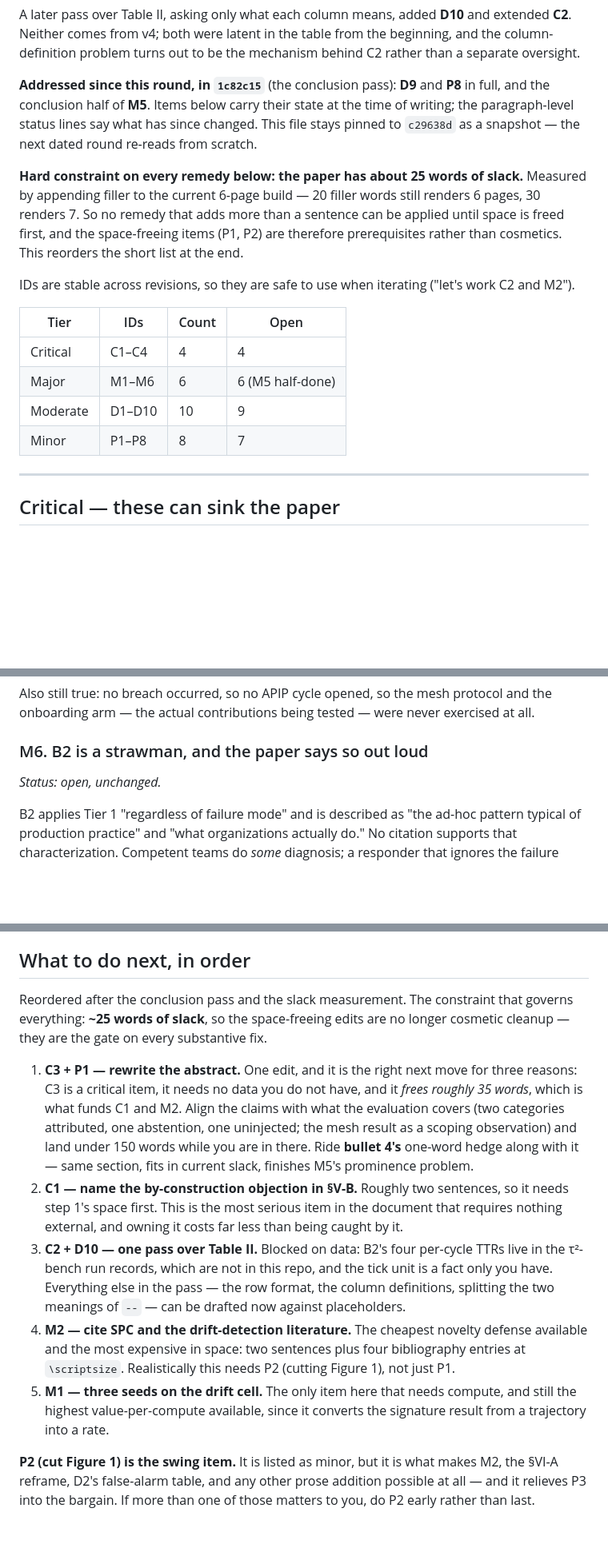
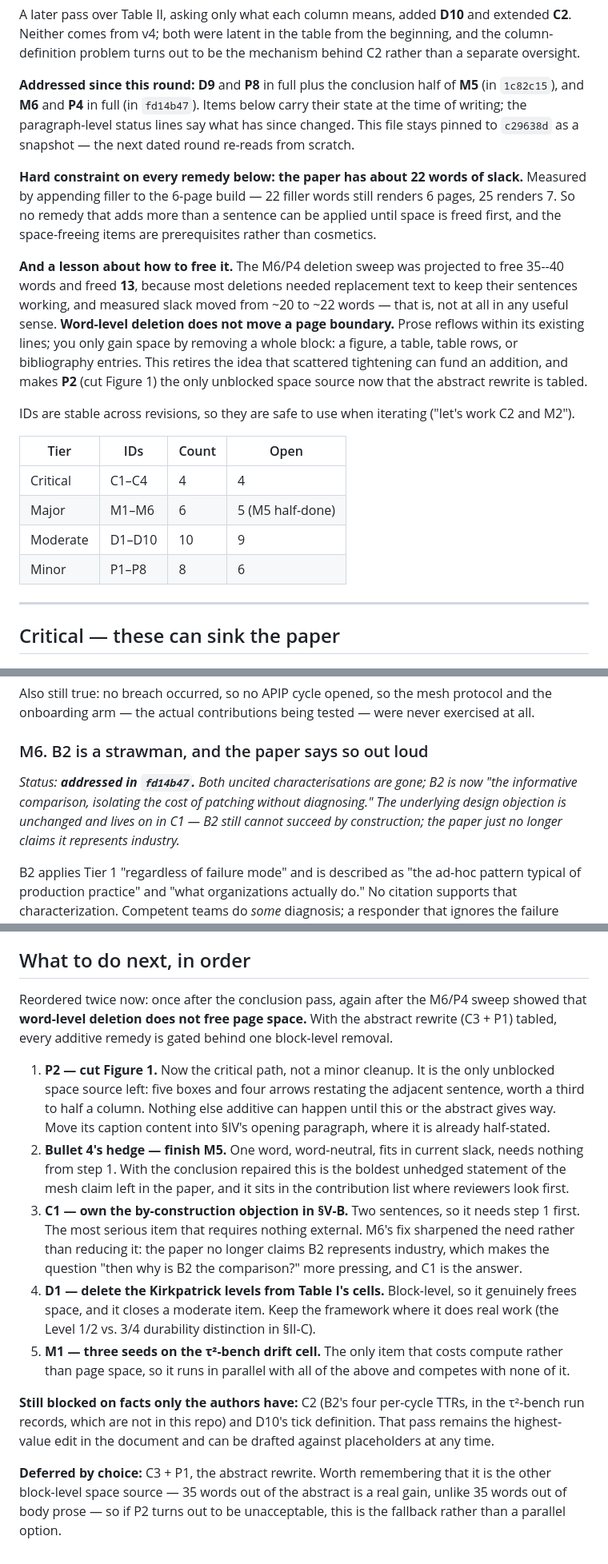
Before and after one commit to jfharney77/research_papers, a Markdown page: papers/apip/CRITIQUE_2026-09-13.md, 3 parts joined by grey strips. Shown at 80% size. GitHub-like rendering; blank space fills up the shorter version.

Commit message:
APIP critique: mark M6 and P4 done, correct the space-freeing premise
M6 and P4 are addressed in fd14b47. Major tier drops to 5 open (M5 half),
minor to 6.

The larger correction is to the plan. The sweep was projected to free 35-40
words and freed 13, because most deletions needed replacement text; measured
slack moved from ~20 to ~22 words, which is no useful change. Word-level
deletion does not move a page boundary -- prose reflows inside its own lines.
Only block-level removal frees space: a figure, table rows, bibliography
entries. Recorded in the header and under P3, and it retires the idea that
scattered tightening can fund an addition.

Consequences for the order: P2 (cut Figure 1) is promoted from minor cleanup to
the critical path, since it is the only unblocked space source with the abstract
rewrite tabled. C1 is explicitly gated behind it, and the note records that M6's
fix sharpened C1 rather than easing it -- with the claim that B2 represents
industry gone, "then why is B2 the comparison?" needs C1's answer.

Also corrects D1's remedy: Table I has three columns and the Kirkpatrick levels
are sentences inside the Description cells, so that fix is five in-cell
deletions, not a column cut.

Co-Authored-By: Claude Opus 5 (1M context) <noreply@anthropic.com>
Claude-Session: https://claude.ai/code/session_01AEXx7cNyBL3b3PF9g8Bh3Q

```diff
--- a/papers/apip/CRITIQUE_2026-09-13.md
+++ b/papers/apip/CRITIQUE_2026-09-13.md
@@ -27,16 +27,24 @@ A later pass over Table II, asking only what each column means, added **D10** an
 column-definition problem turns out to be the mechanism behind C2 rather than a separate
 oversight.
 
-**Addressed since this round, in `1c82c15`** (the conclusion pass): **D9** and **P8** in
-full, and the conclusion half of **M5**. Items below carry their state at the time of
+**Addressed since this round:** **D9** and **P8** in full plus the conclusion half of **M5**
+(in `1c82c15`), and **M6** and **P4** in full (in `fd14b47`). Items below carry their state at the time of
 writing; the paragraph-level status lines say what has since changed. This file stays pinned
 to `c29638d` as a snapshot — the next dated round re-reads from scratch.
 
-**Hard constraint on every remedy below: the paper has about 25 words of slack.** Measured
-by appending filler to the current 6-page build — 20 filler words still renders 6 pages, 30
-renders 7. So no remedy that adds more than a sentence can be applied until space is freed
-first, and the space-freeing items (P1, P2) are therefore prerequisites rather than
-cosmetics. This reorders the short list at the end.
+**Hard constraint on every remedy below: the paper has about 22 words of slack.** Measured
+by appending filler to the 6-page build — 22 filler words still renders 6 pages, 25 renders
+7. So no remedy that adds more than a sentence can be applied until space is freed first, and
+the space-freeing items are prerequisites rather than cosmetics.
+
+**And a lesson about how to free it.** The M6/P4 deletion sweep was projected to free 35--40
+words and freed **13**, because most deletions needed replacement text to keep their
+sentences working, and measured slack moved from ~20 to ~22 words — that is, not at all in
+any useful sense. **Word-level deletion does not move a page boundary.** Prose reflows within
+its existing lines; you only gain space by removing a whole block: a figure, a table, table
+rows, or bibliography entries. This retires the idea that scattered tightening can fund an
+addition, and makes **P2** (cut Figure 1) the only unblocked space source now that the
+abstract rewrite is tabled.
 
 IDs are stable across revisions, so they are safe to use when iterating ("let's work
 C2 and M2").
@@ -44,9 +52,9 @@ C2 and M2").
 | Tier | IDs | Count | Open |
 | --- | --- | --- | --- |
 | Critical | C1–C4 | 4 | 4 |
-| Major | M1–M6 | 6 | 6 (M5 half-done) |
+| Major | M1–M6 | 6 | 5 (M5 half-done) |
 | Moderate | D1–D10 | 10 | 9 |
-| Minor | P1–P8 | 8 | 7 |
+| Minor | P1–P8 | 8 | 6 |
 
 ---
 
@@ -258,7 +266,10 @@ Also still true: no breach occurred, so no APIP cycle opened, so the mesh protoc
 onboarding arm — the actual contributions being tested — were never exercised at all.
 
 ### M6. B2 is a strawman, and the paper says so out loud
-*Status: open, unchanged.*
+*Status: **addressed in `fd14b47`.** Both uncited characterisations are gone; B2 is now "the
+informative comparison, isolating the cost of patching without diagnosing." The underlying
+design objection is unchanged and lives on in C1 — B2 still cannot succeed by construction;
+the paper just no longer claims it represents industry.*
 
 B2 applies Tier 1 "regardless of failure mode" and is described as "the ad-hoc pattern
 typical of production practice" and "what organizations actually do." No citation supports
@@ -528,32 +545,33 @@ space)** behind P1 or P2, **(frees space)** a prerequisite.
 
 ## What to do next, in order
 
-Reordered after the conclusion pass and the slack measurement. The constraint that governs
-everything: **~25 words of slack**, so the space-freeing edits are no longer cosmetic
-cleanup — they are the gate on every substantive fix.
+Reordered twice now: once after the conclusion pass, again after the M6/P4 sweep showed that
+**word-level deletion does not free page space.** With the abstract rewrite (C3 + P1) tabled,
+every additive remedy is gated behind one block-level removal.
 
-1. **C3 + P1 — rewrite the abstract.** One edit, and it is the right next move for three
-   reasons: C3 is a critical item, it needs no data you do not have, and it *frees roughly 35
-   words*, which is what funds C1 and M2. Align the claims with what the evaluation covers
-   (two categories attributed, one abstention, one uninjected; the mesh result as a scoping
-   observation) and land under 150 words while you are in there. Ride **bullet 4's** one-word
-   hedge along with it — same section, fits in current slack, finishes M5's prominence
-   problem.
-2. **C1 — name the by-construction objection in §V-B.** Roughly two sentences, so it needs
-   step 1's space first. This is the most serious item in the document that requires nothing
-   external, and owning it costs far less than being caught by it.
-3. **C2 + D10 — one pass over Table II.** Blocked on data: B2's four per-cycle TTRs live in
-   the τ²-bench run records, which are not in this repo, and the tick unit is a fact only you
-   have. Everything else in the pass — the row format, the column definitions, splitting the
-   two meanings of `--` — can be drafted now against placeholders.
-4. **M2 — cite SPC and the drift-detection literature.** The cheapest novelty defense
-   available and the most expensive in space: two sentences plus four bibliography entries at
-   `\scriptsize`. Realistically this needs P2 (cutting Figure 1), not just P1.
-5. **M1 — three seeds on the drift cell.** The only item here that needs compute, and still
-   the highest value-per-compute available, since it converts the signature result from a
-   trajectory into a rate.
+1. **P2 — cut Figure 1.** Now the critical path, not a minor cleanup. It is the only unblocked
+   space source left: five boxes and four arrows restating the adjacent sentence, worth a third
+   to half a column. Nothing else additive can happen until this or the abstract gives way.
+   Move its caption content into §IV's opening paragraph, where it is already half-stated.
+2. **Bullet 4's hedge — finish M5.** One word, word-neutral, fits in current slack, needs
+   nothing from step 1. With the conclusion repaired this is the boldest unhedged statement of
+   the mesh claim left in the paper, and it sits in the contribution list where reviewers look
+   first.
+3. **C1 — own the by-construction objection in §V-B.** Two sentences, so it needs step 1
+   first. The most serious item that requires nothing external. M6's fix sharpened the need
+   rather than reducing it: the paper no longer claims B2 represents industry, which makes the
+   question "then why is B2 the comparison?" more pressing, and C1 is the answer.
+4. **D1 — delete the Kirkpatrick levels from Table I's cells.** Block-level, so it genuinely
+   frees space, and it closes a moderate item. Keep the framework where it does real work (the
+   Level 1/2 vs. 3/4 durability distinction in §II-C).
+5. **M1 — three seeds on the τ²-bench drift cell.** The only item that costs compute rather
+   than page space, so it runs in parallel with all of the above and competes with none of it.
 
-**P2 (cut Figure 1) is the swing item.** It is listed as minor, but it is what makes M2, the
-§VI-A reframe, D2's false-alarm table, and any other prose addition possible at all — and it
-relieves P3 into the bargain. If more than one of those matters to you, do P2 early rather
-than last.
+**Still blocked on facts only the authors have:** C2 (B2's four per-cycle TTRs, in the
+τ²-bench run records, which are not in this repo) and D10's tick definition. That pass remains
+the highest-value edit in the document and can be drafted against placeholders at any time.
+
+**Deferred by choice:** C3 + P1, the abstract rewrite. Worth remembering that it is the other
+block-level space source — 35 words out of the abstract is a real gain, unlike 35 words out of
+body prose — so if P2 turns out to be unacceptable, this is the fallback rather than a
+parallel option.
```
Also changed, not shown: other parts of papers/apip/CRITIQUE_2026-09-13.md (+14 -8 lines).
